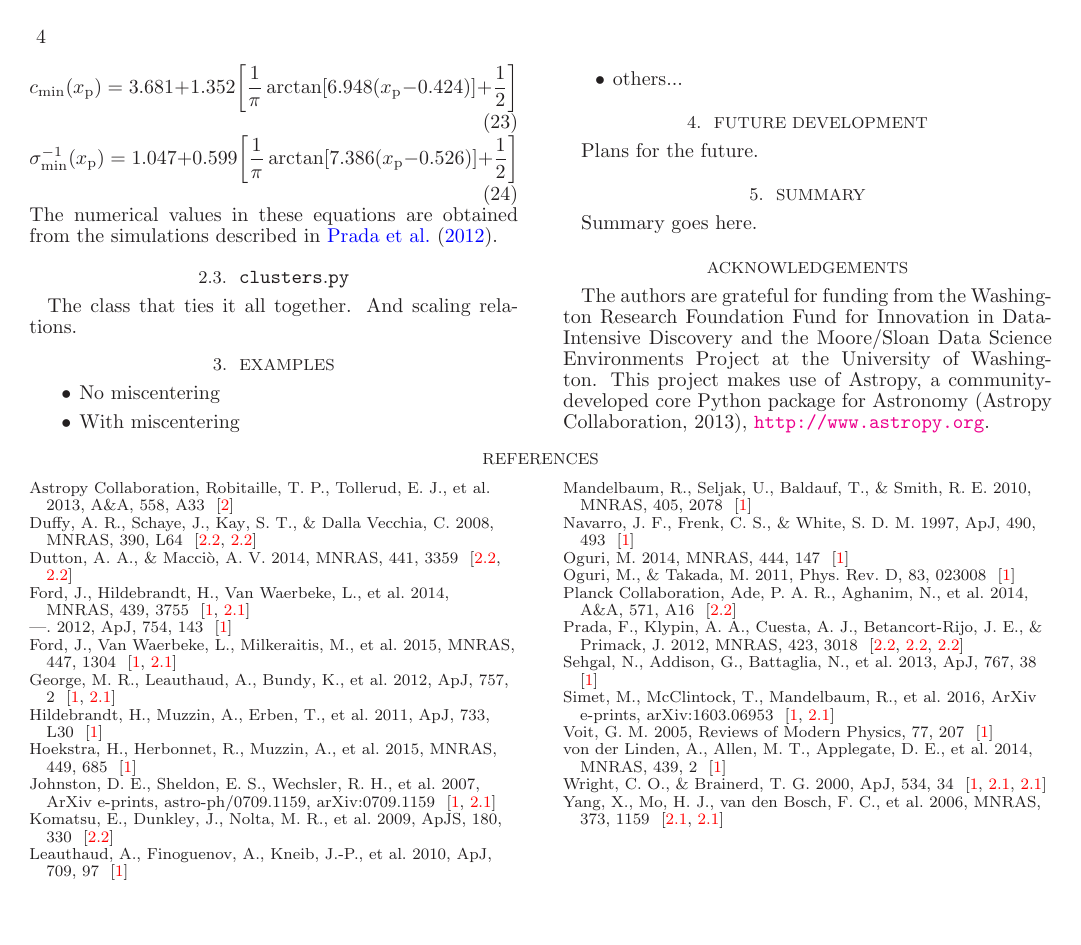
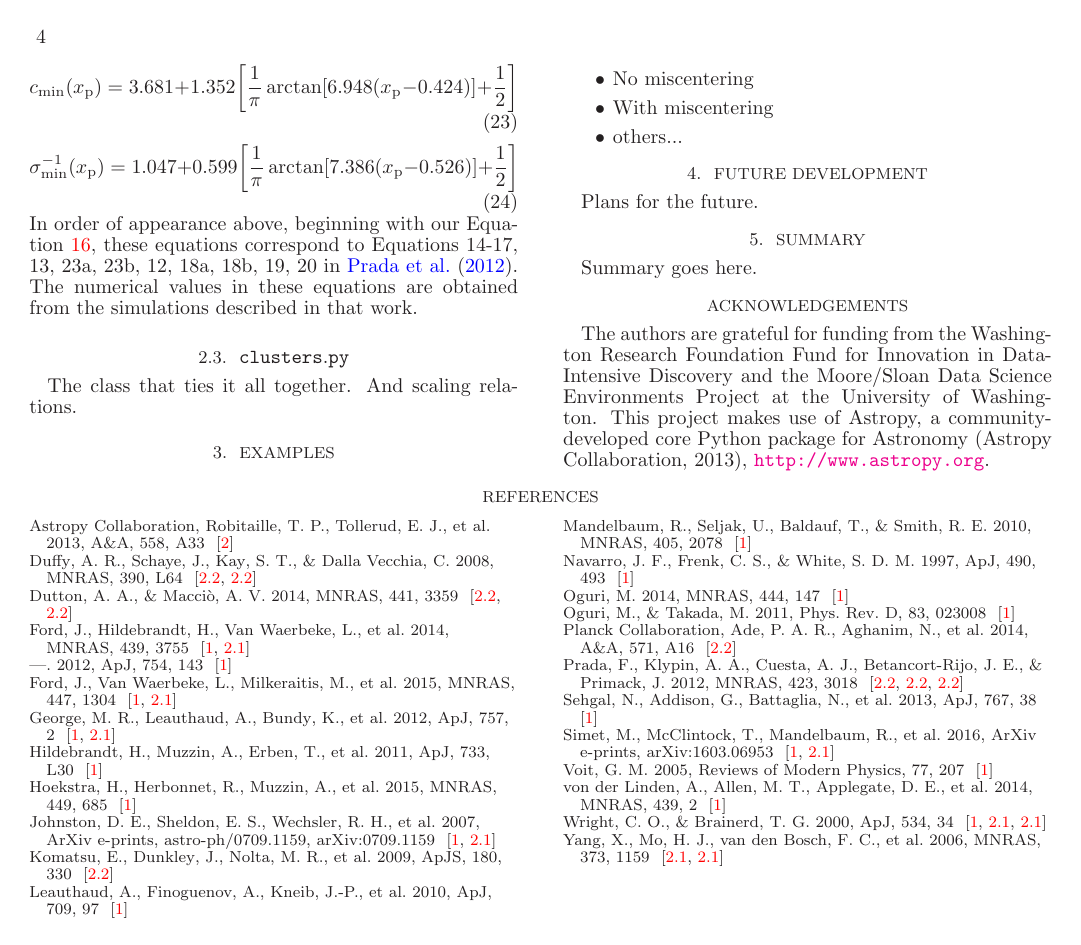
Before and after one commit to jesford/paper-on-cluster-lensing, a LaTeX document (clusterlensing.tex): page 4 of 4. Compiled offline with LaTeX, dvips and Ghostscript.

Commit message:
map my eqns to Prada eqns

```diff
--- a/clusterlensing.tex
+++ b/clusterlensing.tex
@@ -233,7 +233,7 @@ c_{\rm min}(x_{\rm p}) = 3.681 + 1.352 \bigg[ \frac{1}{\pi} \arctan[6.948 (x_{\r
 \begin{equation}
 \sigma^{-1}_{\rm min}(x_{\rm p}) = 1.047 + 0.599 \bigg[ \frac{1}{\pi} \arctan[7.386 (x_{\rm p} - 0.526)] + \frac{1}{2} \bigg]
 \end{equation}
-The numerical values in these equations are obtained from the simulations described in \citet{Prada12}.
+In order of appearance above, beginning with our Equation \ref{c_Prada}, these equations correspond to Equations 14-17, 13, 23a, 23b, 12, 18a, 18b, 19, 20 in \citet{Prada12}. The numerical values in these equations are obtained from the simulations described in that work.
 
 %%%%%%%%%%%%%%%%%%%%%%%%%%%%%%%%%%%%%%%%%
 
```
